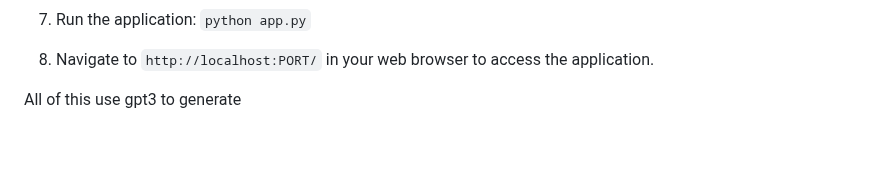
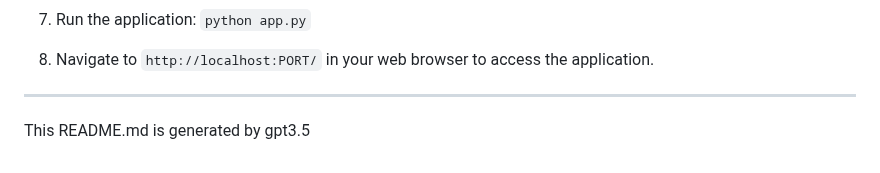
Before and after one commit to lordaouy/aoai-flask-webapp, a Markdown page: README.md, the part around the change. Drawn GitHub-style.

```diff
--- a/README.md
+++ b/README.md
@@ -94,4 +94,5 @@ Create an OpenAI account and set up the necessary engines. Set the engine IDs in
 
 8.  Navigate to `http://localhost:PORT/` in your web browser to access the application.
 
-All of this use gpt3 to generate
+---
+This README.md is generated by gpt3.5
```
